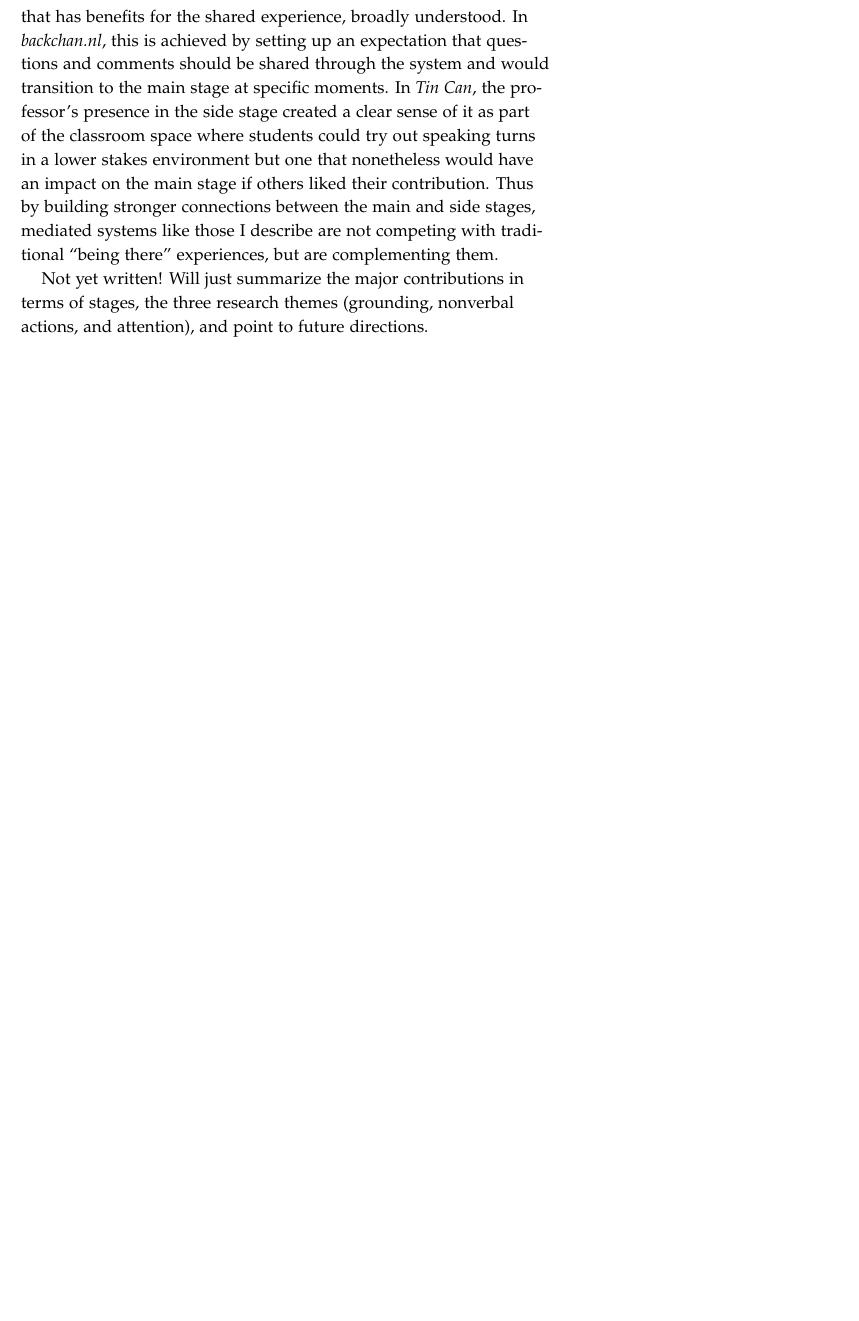
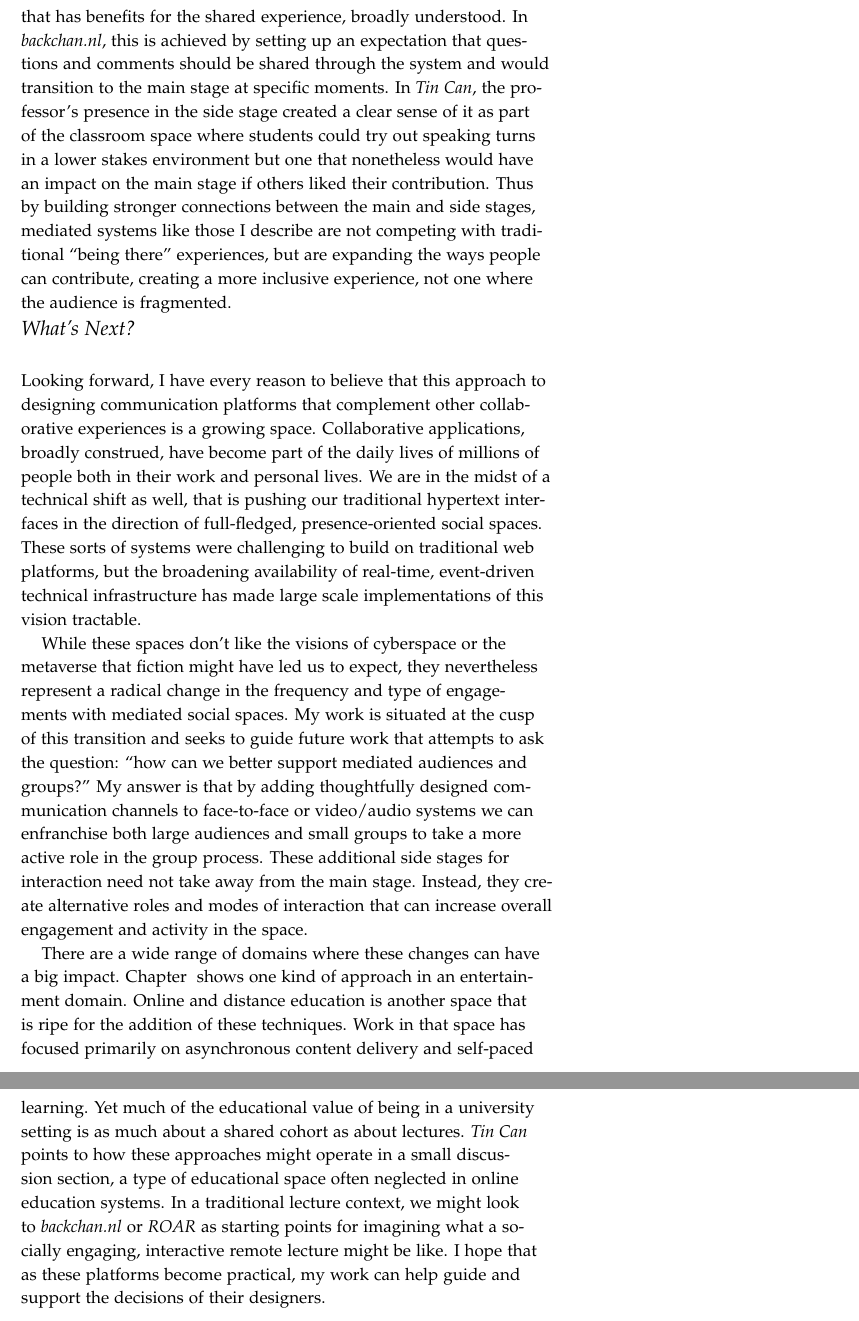
Before and after one commit to drewww/dissertation, a LaTeX thesis (dissertation.tex, which reads conclusion.tex): part of page 155 of 166 before the commit and two parts of pages 155 and 156 of 166 after it, the two joined at a grey line, cut so that both start at the same text, the shorter picture padded with empty space. Compiled offline with pdfLaTeX; a LaTeX package or settings file that is missing is left out.

Commit message:
Finished out the writing in the conclusion section.

```diff
--- a/conclusion.tex
+++ b/conclusion.tex
@@ -22,7 +18,7 @@ Using text-based communication channels to create a sense of grounding in \emph{
 
 Non-verbal actions play a critical role in essentially any design of a mediated communication system. All of the projects in this thesis show different ways of constructing those actions to different effects. Unsurprisingly, actions that are familiar to people because of their widespread use and offline analogs (like voting, which appears in \emph{backchan.nl} and \emph{Tin Can}) are the most successful. The more complex promotion mechanics in \emph{Tin Can} were also well understood, even though there are fewer comparable actions in other mediated experiences. In general, familiar mechanics are more quickly understood by users and more complex mechanics take a longer period to become well understood by the group. In both \emph{backchan.nl} and \emph{Tin Can} users tended to have a few hours to become acquainted with the outcome, visibility, and implications of their actions within the context of the system. Adding unfamiliar actions to a system has a similar legibility tradeoff to any UI decision; it imposes a learning cost on users with a potential payoff in enabling new sorts of interactions. These costs can be steeper in a social situation because it is not enough to know what your actions will mean to the system, you must also develop an appreciation for how your actions will be presented to others and understood by them. This is analogous to the mutual awareness challenge in grounding; fluency in the actions of a social system rests on mutual appreciation of the mechanical implications.
 
-One of the main traditional critiques of backchannel systems had always been that they split the attention of the audience. In this argument, the backchannel is viewed as an audience-only distraction that is disrespectful to the presenter. All of the project in this thesis have pushed back on this notion, by demonstrating how shifting to a main stage and side stage model recognizes the possibility of fluid transfer of ideas between a text based side stage and a ``being there'' main stage. By creating side stages that are designed to influence the main stage in clear, well-defined ways, we can reconfigure the attention problem from being one where attention to anything other than the current speaker is conceived of as inattention to a situation where attention to the side stage is a different sort of attention that has benefits for the shared experience, broadly understood. In \emph{backchan.nl}, this is achieved by setting up an expectation that questions and comments should be shared through the system and would transition to the main stage at specific moments. In \emph{Tin Can}, the professor's presence in the side stage created a clear sense of it as part of the classroom space where students could try out speaking turns in a lower stakes environment but one that nonetheless would have an impact on the main stage if others liked their contribution. Thus by building stronger connections between the main and side stages, mediated systems like those I describe are not competing with traditional ``being there'' experiences, but are complementing them.
+One of the main traditional critiques of backchannel systems had always been that they split the attention of the audience. In this argument, the backchannel is viewed as an audience-only distraction that is disrespectful to the presenter. All of the project in this thesis have pushed back on this notion, by demonstrating how shifting to a main stage and side stage model recognizes the possibility of fluid transfer of ideas between a text based side stage and a ``being there'' main stage. By creating side stages that are designed to influence the main stage in clear, well-defined ways, we can reconfigure the attention problem from being one where attention to anything other than the current speaker is conceived of as inattention to a situation where attention to the side stage is a different sort of attention that has benefits for the shared experience, broadly understood. In \emph{backchan.nl}, this is achieved by setting up an expectation that questions and comments should be shared through the system and would transition to the main stage at specific moments. In \emph{Tin Can}, the professor's presence in the side stage created a clear sense of it as part of the classroom space where students could try out speaking turns in a lower stakes environment but one that nonetheless would have an impact on the main stage if others liked their contribution. Thus by building stronger connections between the main and side stages, mediated systems like those I describe are not competing with traditional ``being there'' experiences, but are expanding the ways people can contribute, creating a more inclusive experience, not one where the audience is fragmented.
 
 
 
@@ -32,6 +28,13 @@ One of the main traditional critiques of backchannel systems had always been tha
 
 % moving forward!
 
+\section{What's Next?}
+Looking forward, I have every reason to believe that this approach to designing communication platforms that complement other collaborative experiences is a growing space. Collaborative applications, broadly construed, have become part of the daily lives of millions of people both in their work and personal lives. We are in the midst of a technical shift as well, that is pushing our traditional hypertext interfaces in the direction of full-fledged, presence-oriented social spaces. These sorts of systems were challenging to build on traditional web platforms, but the broadening availability of real-time, event-driven technical infrastructure has made large scale implementations of this vision tractable.
+
+While these spaces don't like the visions of cyberspace or the metaverse that fiction might have led us to expect, they nevertheless represent a radical change in the frequency and type of engagements with mediated social spaces. My work is situated at the cusp of this transition and seeks to guide future work that attempts to ask the question: ``how can we better support mediated audiences and groups?'' My answer is that by adding thoughtfully designed communication channels to face-to-face or video/audio systems we can enfranchise both large audiences and small groups to take a more active role in the group process. These additional side stages for interaction need not take away from the main stage. Instead, they create alternative roles and modes of interaction that can increase overall engagement and activity in the space.
+
+There are a wide range of domains where these changes can have a big impact. Chapter \ref{ch:roar} shows one kind of approach in an entertainment domain. Online and distance education is another space that is ripe for the addition of these techniques. Work in that space has focused primarily on asynchronous content delivery and self-paced learning. Yet much of the educational value of being in a university setting is as much about a shared cohort as about lectures. \emph{Tin Can} points to how these approaches might operate in a small discussion section, a type of educational space often neglected in online education systems. In a traditional lecture context, we might look to  \emph{backchan.nl} or \emph{ROAR} as starting points for imagining what a socially engaging, interactive remote lecture might be like. I hope that as these platforms become practical, my work can help guide and support the decisions of their designers.
 
 
-Not yet written! Will just summarize the major contributions in terms of stages, the three research themes (grounding, nonverbal actions, and attention), and point to future directions.
+
+% Not yet written! Will just summarize the major contributions in terms of stages, the three research themes (grounding, nonverbal actions, and attention), and point to future directions.
```
Also changed, not shown: conclusion.tex (8 more changed lines).
